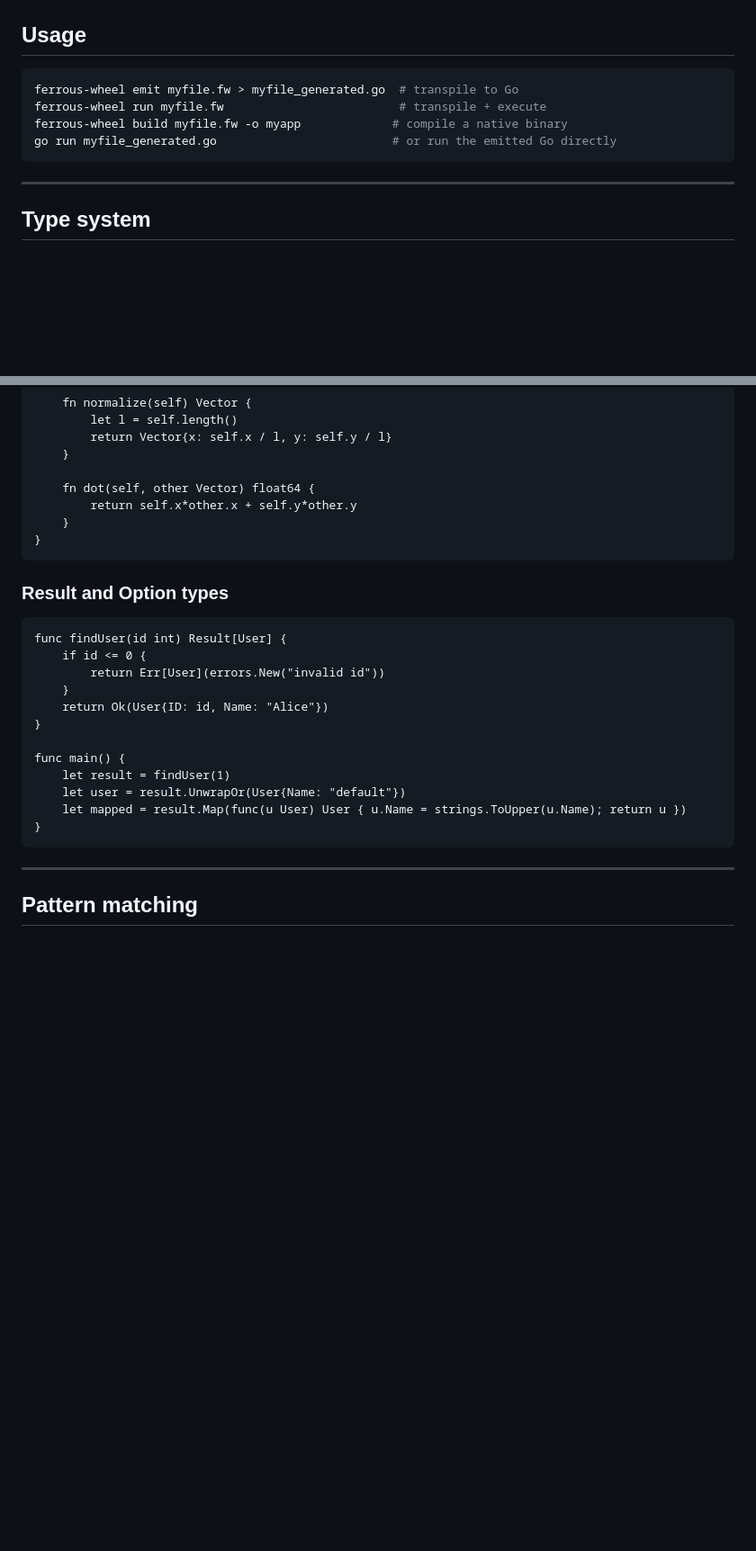
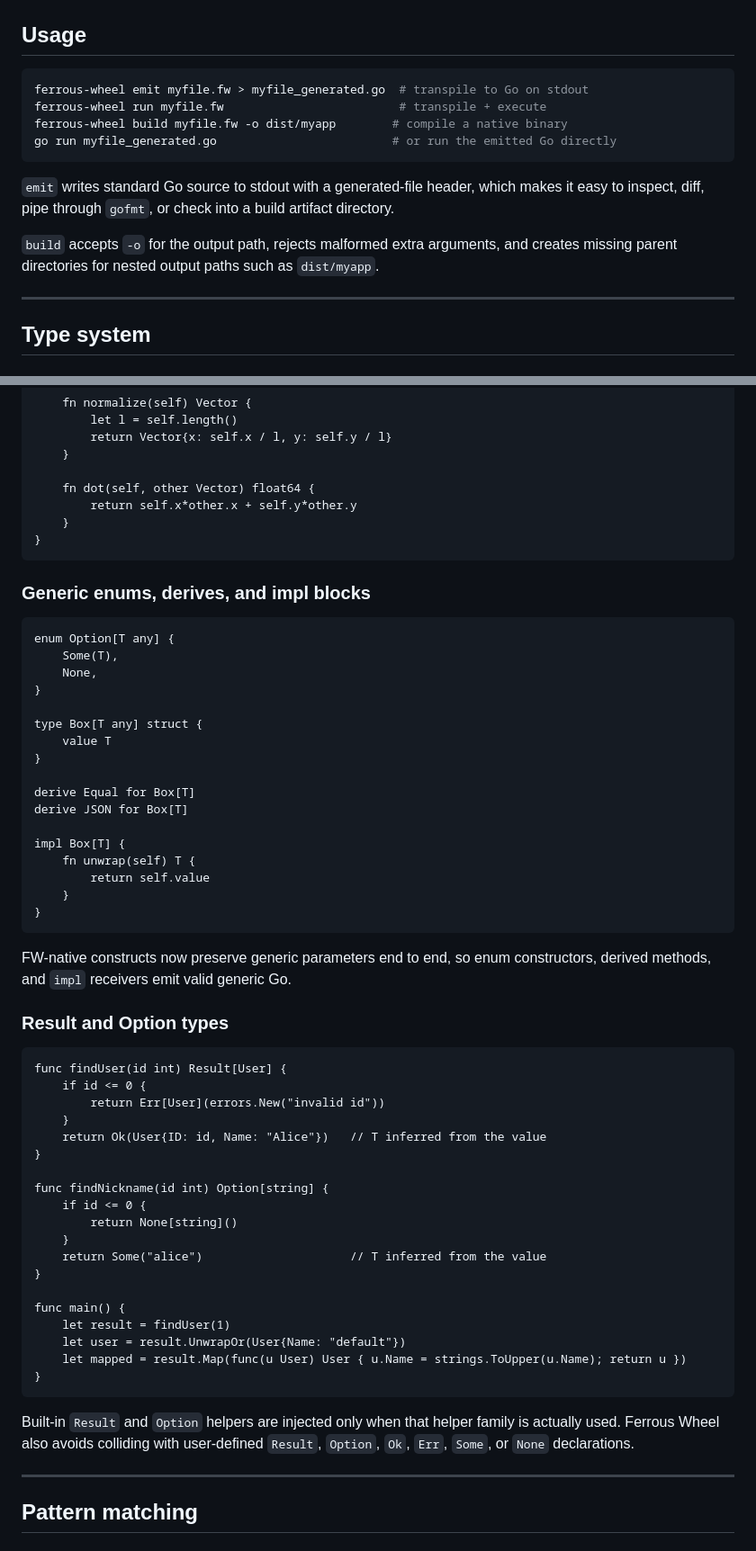
Before and after one commit to odvcencio/ferrous-wheel, a Markdown page: README.md, 2 parts joined by grey strips. Shown at 90% size. GitHub-like rendering; blank space fills up the shorter version.

Commit message:
update: document generic enums, derive, impl and CLI usage
- Add documentation for generic support in enums, `derive`, and `impl` constructs with end-to-end type parameter preservation
- Clarify `emit` command behavior: writes to stdout with generated-file header for easy inspection and piping
- Document `build` command improvements: `-o` accepts nested paths, creates parent directories, validates arguments
- Expand Result/Option examples to show type inference and document collision-free helper injection
- Add behavior notes for arena (panic on invalid sizes), mmap (requires []byte target), and built-in helpers

````diff
--- a/README.md
+++ b/README.md
@@ -48,11 +48,15 @@ go install github.com/odvcencio/ferrous-wheel/cmd/ferrous-wheel@latest
 ## Usage
 
 ```bash
-ferrous-wheel emit myfile.fw > myfile_generated.go  # transpile to Go
+ferrous-wheel emit myfile.fw > myfile_generated.go  # transpile to Go on stdout
 ferrous-wheel run myfile.fw                         # transpile + execute
-ferrous-wheel build myfile.fw -o myapp             # compile a native binary
+ferrous-wheel build myfile.fw -o dist/myapp        # compile a native binary
 go run myfile_generated.go                         # or run the emitted Go directly
 ```
+
+`emit` writes standard Go source to stdout with a generated-file header, which makes it easy to inspect, diff, pipe through `gofmt`, or check into a build artifact directory.
+
+`build` accepts `-o` for the output path, rejects malformed extra arguments, and creates missing parent directories for nested output paths such as `dist/myapp`.
 
 ---
 
@@ -103,6 +107,30 @@ impl Vector {
 }
 ```
 
+### Generic enums, derives, and impl blocks
+
+```fw
+enum Option[T any] {
+    Some(T),
+    None,
+}
+
+type Box[T any] struct {
+    value T
+}
+
+derive Equal for Box[T]
+derive JSON for Box[T]
+
+impl Box[T] {
+    fn unwrap(self) T {
+        return self.value
+    }
+}
+```
+
+FW-native constructs now preserve generic parameters end to end, so enum constructors, derived methods, and `impl` receivers emit valid generic Go.
+
 ### Result and Option types
 
 ```fw
@@ -110,7 +138,14 @@ func findUser(id int) Result[User] {
     if id <= 0 {
         return Err[User](errors.New("invalid id"))
     }
-    return Ok(User{ID: id, Name: "Alice"})
+    return Ok(User{ID: id, Name: "Alice"})   // T inferred from the value
+}
+
+func findNickname(id int) Option[string] {
+    if id <= 0 {
+        return None[string]()
+    }
+    return Some("alice")                     // T inferred from the value
 }
 
 func main() {
@@ -119,6 +154,8 @@ func main() {
     let mapped = result.Map(func(u User) User { u.Name = strings.ToUpper(u.Name); return u })
 }
 ```
+
+Built-in `Result` and `Option` helpers are injected only when that helper family is actually used. Ferrous Wheel also avoids colliding with user-defined `Result`, `Option`, `Ok`, `Err`, `Some`, or `None` declarations.
 
 ---
 
````
Also changed, not shown: other parts of README.md (+8 -1 lines).
